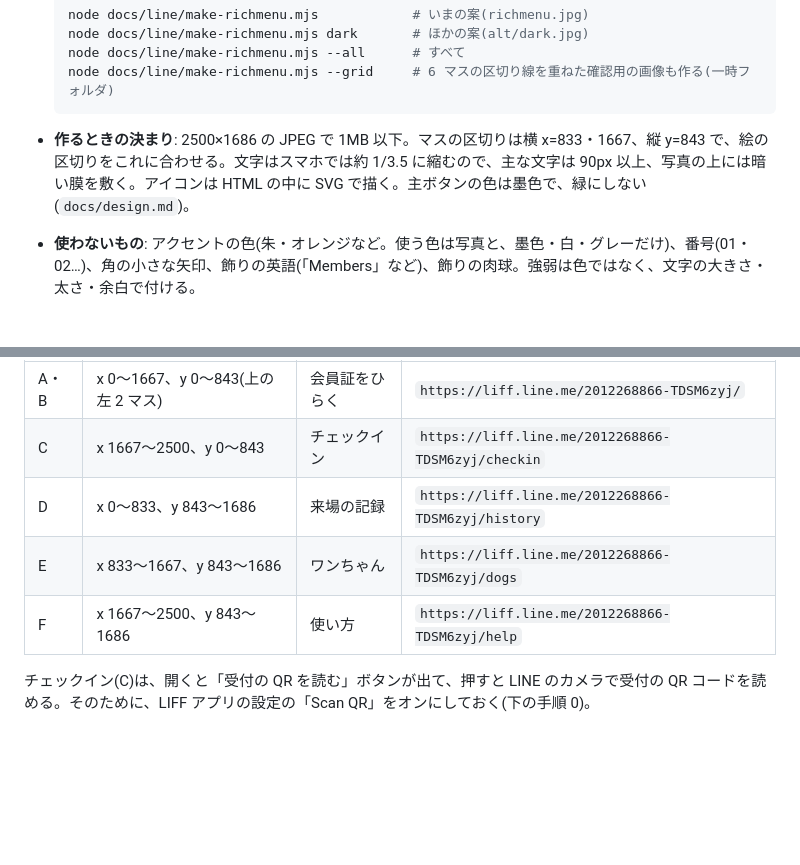
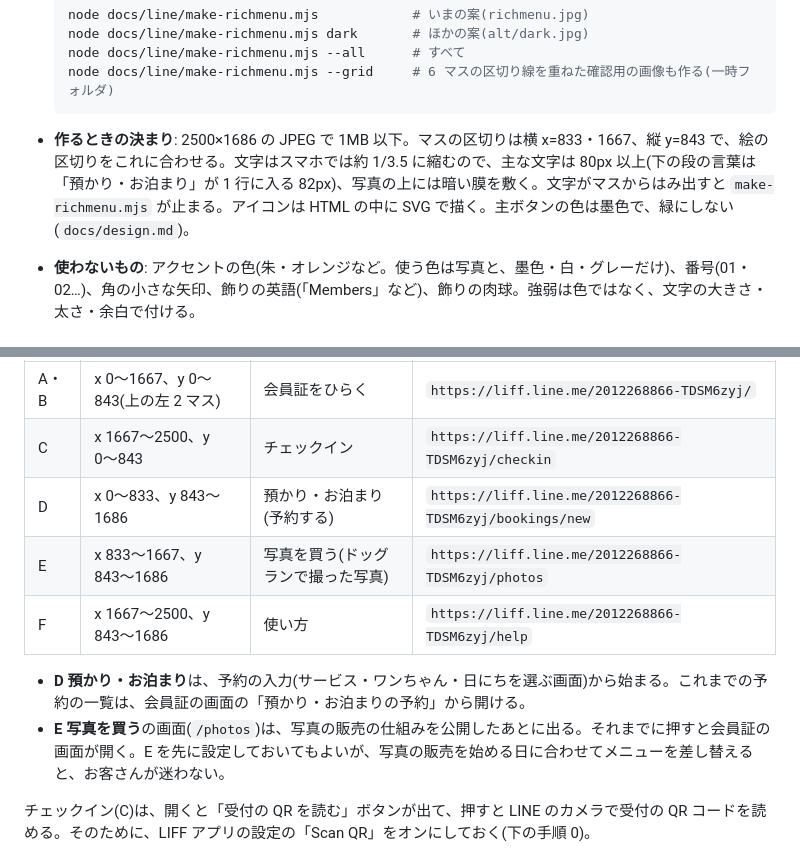
Before and after one commit to shopippi/dog_run_system, a Markdown page: docs/line/richmenu.md, 2 parts joined by grey strips. GitHub-like rendering; blank space fills up the shorter version.

````diff
--- a/docs/line/richmenu.md
+++ b/docs/line/richmenu.md
@@ -27,7 +27,7 @@
   node docs/line/make-richmenu.mjs --grid     # 6 マスの区切り線を重ねた確認用の画像も作る(一時フォルダ)
   ```
 
-- **作るときの決まり**: 2500×1686 の JPEG で 1MB 以下。マスの区切りは横 x=833・1667、縦 y=843 で、絵の区切りをこれに合わせる。文字はスマホでは約 1/3.5 に縮むので、主な文字は 90px 以上、写真の上には暗い膜を敷く。アイコンは HTML の中に SVG で描く。主ボタンの色は墨色で、緑にしない(`docs/design.md`)。
+- **作るときの決まり**: 2500×1686 の JPEG で 1MB 以下。マスの区切りは横 x=833・1667、縦 y=843 で、絵の区切りをこれに合わせる。文字はスマホでは約 1/3.5 に縮むので、主な文字は 80px 以上(下の段の言葉は「預かり・お泊まり」が 1 行に入る 82px)、写真の上には暗い膜を敷く。文字がマスからはみ出すと `make-richmenu.mjs` が止まる。アイコンは HTML の中に SVG で描く。主ボタンの色は墨色で、緑にしない(`docs/design.md`)。
 - **使わないもの**: アクセントの色(朱・オレンジなど。使う色は写真と、墨色・白・グレーだけ)、番号(01・02…)、角の小さな矢印、飾りの英語(「Members」など)、飾りの肉球。強弱は色ではなく、文字の大きさ・太さ・余白で付ける。
 
 ## 押せる場所と開く URL
@@ -38,9 +38,12 @@ LINE の「大」の 6 マス(3 列 × 2 段)を使う。会員証は上の段
 | --- | --- | --- | --- |
 | A・B | x 0〜1667、y 0〜843(上の左 2 マス) | 会員証をひらく | `https://liff.line.me/2012268866-TDSM6zyj/` |
 | C | x 1667〜2500、y 0〜843 | チェックイン | `https://liff.line.me/2012268866-TDSM6zyj/checkin` |
-| D | x 0〜833、y 843〜1686 | 来場の記録 | `https://liff.line.me/2012268866-TDSM6zyj/history` |
-| E | x 833〜1667、y 843〜1686 | ワンちゃん | `https://liff.line.me/2012268866-TDSM6zyj/dogs` |
+| D | x 0〜833、y 843〜1686 | 預かり・お泊まり(予約する) | `https://liff.line.me/2012268866-TDSM6zyj/bookings/new` |
+| E | x 833〜1667、y 843〜1686 | 写真を買う(ドッグランで撮った写真) | `https://liff.line.me/2012268866-TDSM6zyj/photos` |
 | F | x 1667〜2500、y 843〜1686 | 使い方 | `https://liff.line.me/2012268866-TDSM6zyj/help` |
+
+- **D 預かり・お泊まり**は、予約の入力(サービス・ワンちゃん・日にちを選ぶ画面)から始まる。これまでの予約の一覧は、会員証の画面の「預かり・お泊まりの予約」から開ける。
+- **E 写真を買う**の画面(`/photos`)は、写真の販売の仕組みを公開したあとに出る。それまでに押すと会員証の画面が開く。E を先に設定しておいてもよいが、写真の販売を始める日に合わせてメニューを差し替えると、お客さんが迷わない。
 
 チェックイン(C)は、開くと「受付の QR を読む」ボタンが出て、押すと LINE のカメラで受付の QR コードを読める。そのために、LIFF アプリの設定の「Scan QR」をオンにしておく(下の手順 0)。
 
````
Also changed, not shown: other parts of docs/line/richmenu.md (+16 -4 lines), docs/line/alt/dark.jpg, docs/line/alt/warm.jpg, docs/line/richmenu.jpg, 10 other files.
